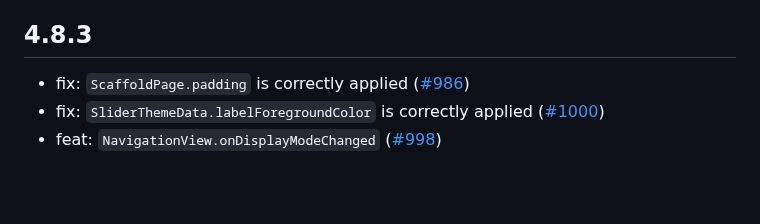
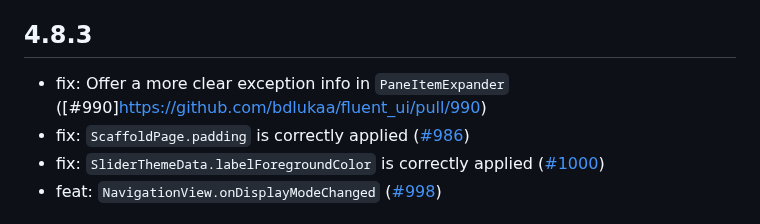
Before and after one commit to bdlukaa/fluent_ui, a Markdown page: CHANGELOG.md, the part around one of its changes. GitHub-like rendering; blank space fills up the shorter version.

Commit message:
chore: Update changelog

```diff
--- a/CHANGELOG.md
+++ b/CHANGELOG.md
@@ -4,6 +5,7 @@
 
 ## 4.8.3
 
+* fix: Offer a more clear exception info in `PaneItemExpander` ([#990]https://github.com/bdlukaa/fluent_ui/pull/990)
 * fix: `ScaffoldPage.padding` is correctly applied ([#986](https://github.com/bdlukaa/fluent_ui/issues/986))
 * fix: `SliderThemeData.labelForegroundColor` is correctly applied ([#1000](https://github.com/bdlukaa/fluent_ui/issues/1000))
 * feat: `NavigationView.onDisplayModeChanged` ([#998](https://github.com/bdlukaa/fluent_ui/issues/998))
```
Also changed, not shown: other parts of CHANGELOG.md (+2 -1 lines).
